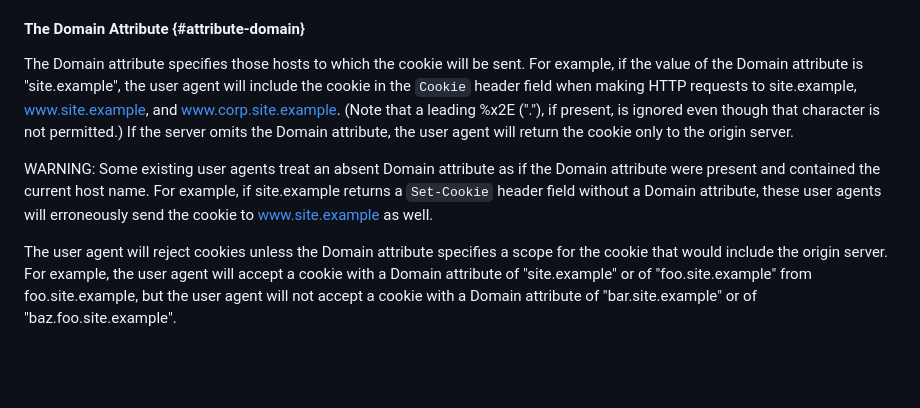
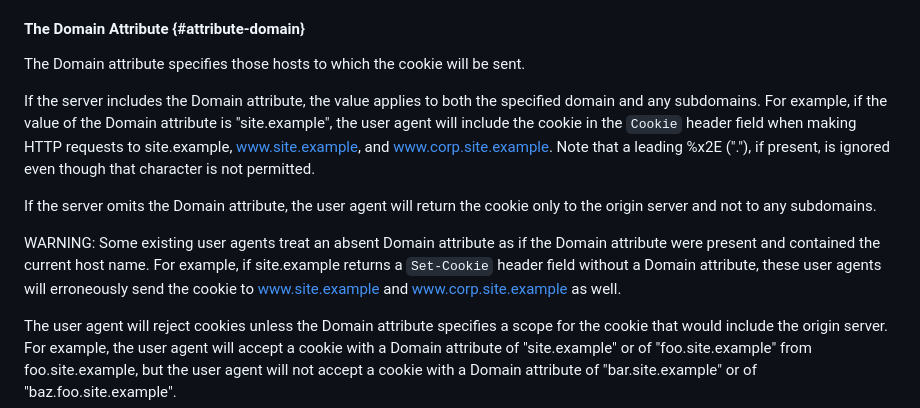
Before and after one commit to johannhof/draft-annevk-johannhof-httpbis-cookies, a Markdown page: draft-annevk-johannhof-httpbis-cookies.md, the part around the change. GitHub-like rendering; blank space fills up the shorter version.

Commit message:
Clarify section 4.1.2.3 (The Domain attribute)

```diff
--- a/draft-annevk-johannhof-httpbis-cookies.md
+++ b/draft-annevk-johannhof-httpbis-cookies.md
@@ -501,18 +501,22 @@ user agent).
 #### The Domain Attribute {#attribute-domain}
 
 The Domain attribute specifies those hosts to which the cookie will be sent.
-For example, if the value of the Domain attribute is "site.example", the user
-agent will include the cookie in the `Cookie` header field when making HTTP requests to
-site.example, www.site.example, and www.corp.site.example. (Note that a
-leading %x2E ("."), if present, is ignored even though that character is not
-permitted.)  If the server omits the Domain attribute, the user agent
-will return the cookie only to the origin server.
+
+If the server includes the Domain attribute, the value applies to both the
+specified domain and any subdomains. For example, if the value of the Domain
+attribute is "site.example", the user agent will include the cookie in the
+`Cookie` header field when making HTTP requests to site.example, www.site.example,
+and www.corp.site.example. Note that a leading %x2E ("."), if present, is
+ignored even though that character is not permitted.
+
+If the server omits the Domain attribute, the user agent will return the cookie
+only to the origin server and not to any subdomains.
 
 WARNING: Some existing user agents treat an absent Domain attribute as if the
 Domain attribute were present and contained the current host name. For
 example, if site.example returns a `Set-Cookie` header field without a Domain
 attribute, these user agents will erroneously send the cookie to
-www.site.example as well.
+www.site.example and www.corp.site.example as well.
 
 The user agent will reject cookies unless the Domain attribute specifies a
 scope for the cookie that would include the origin server. For example, the
```
